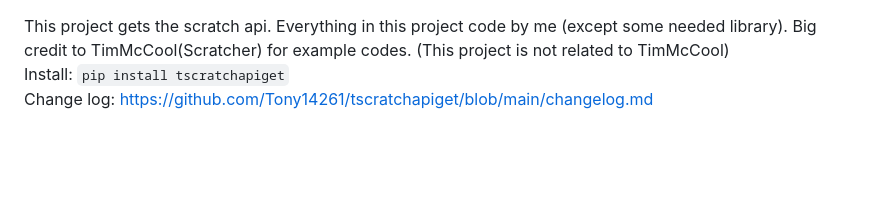
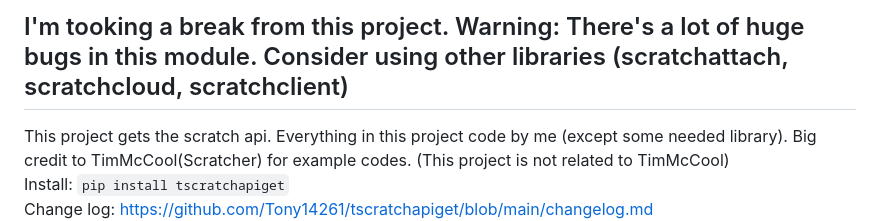
Before and after one commit to Tony14261/tscratchapiget, a Markdown page: README.md, the part around the change. GitHub-like rendering; blank space fills up the shorter version.

```diff
--- a/README.md
+++ b/README.md
@@ -1,3 +1,5 @@
+## I'm tooking a break from this project. Warning: There's a lot of huge bugs in this module. Consider using other libraries (scratchattach, scratchcloud, scratchclient)
+
 This project gets the scratch api. Everything in this project code by me (except some needed library). Big credit to TimMcCool(Scratcher) for example codes. (This project is not related to TimMcCool)<br>
 Install: `pip install tscratchapiget`<br>
 Change log: https://github.com/Tony14261/tscratchapiget/blob/main/changelog.md<br>
```
